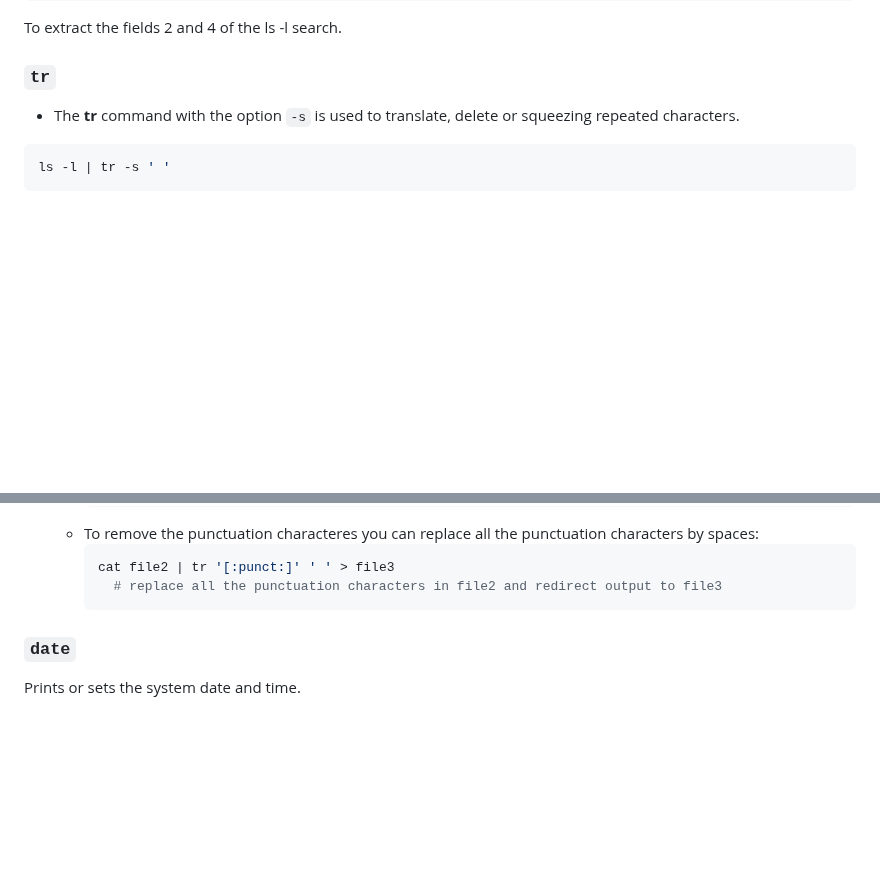
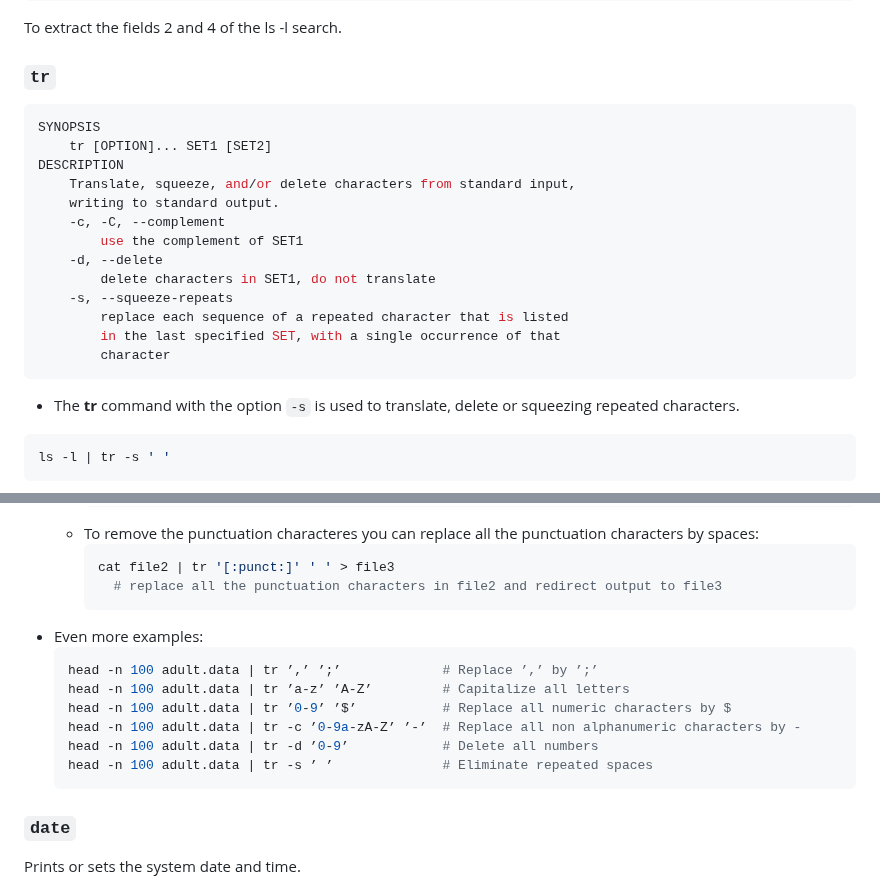
Before and after one commit to Deya-B/Linux_Python_DB, a Markdown page: Linux/Linux_AdvancedCommands.md, 2 parts joined by grey strips. Drawn GitHub-style; blank space fills up the shorter version.

````diff
--- a/Linux/Linux_AdvancedCommands.md
+++ b/Linux/Linux_AdvancedCommands.md
@@ -228,6 +228,21 @@ ls -l | cut -d' ' -f2,4
 To extract the fields 2 and 4 of the ls -l search.
 
 ### `tr` <a name="tr"></a>
+``` sh
+SYNOPSIS
+    tr [OPTION]... SET1 [SET2]
+DESCRIPTION
+    Translate, squeeze, and/or delete characters from standard input,
+    writing to standard output.
+    -c, -C, --complement
+        use the complement of SET1
+    -d, --delete
+        delete characters in SET1, do not translate
+    -s, --squeeze-repeats
+        replace each sequence of a repeated character that is listed
+        in the last specified SET, with a single occurrence of that
+        character
+```
 * The **tr** command with the option `-s` is used to translate, delete or squeezing repeated characters.
 ``` sh
 ls -l | tr -s ' '
@@ -287,6 +302,15 @@ tr -s '\n' ' ' < data.txt
     cat file2 | tr '[:punct:]' ' ' > file3
       # replace all the punctuation characters in file2 and redirect output to file3
     ```
+* Even more examples:
+  ```sh
+  head -n 100 adult.data | tr ’,’ ’;’             # Replace ’,’ by ’;’
+  head -n 100 adult.data | tr ’a-z’ ’A-Z’         # Capitalize all letters
+  head -n 100 adult.data | tr ’0-9’ ’$’           # Replace all numeric characters by $
+  head -n 100 adult.data | tr -c ’0-9a-zA-Z’ ’-’  # Replace all non alphanumeric characters by -
+  head -n 100 adult.data | tr -d ’0-9’            # Delete all numbers
+  head -n 100 adult.data | tr -s ’ ’              # Eliminate repeated spaces
+  ```
 
 ### `date` <a name="date"></a>
 Prints or sets the system date and time.
````
